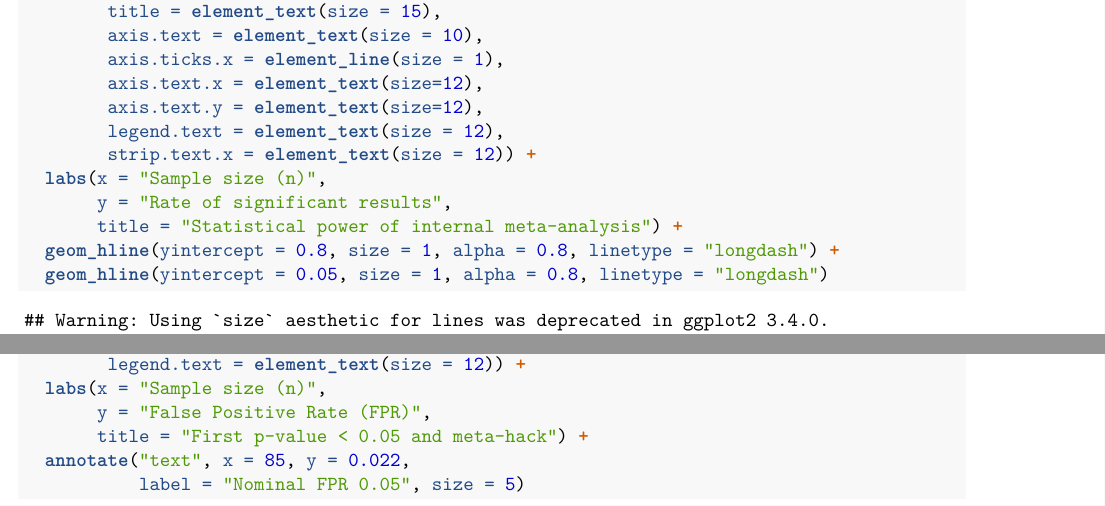
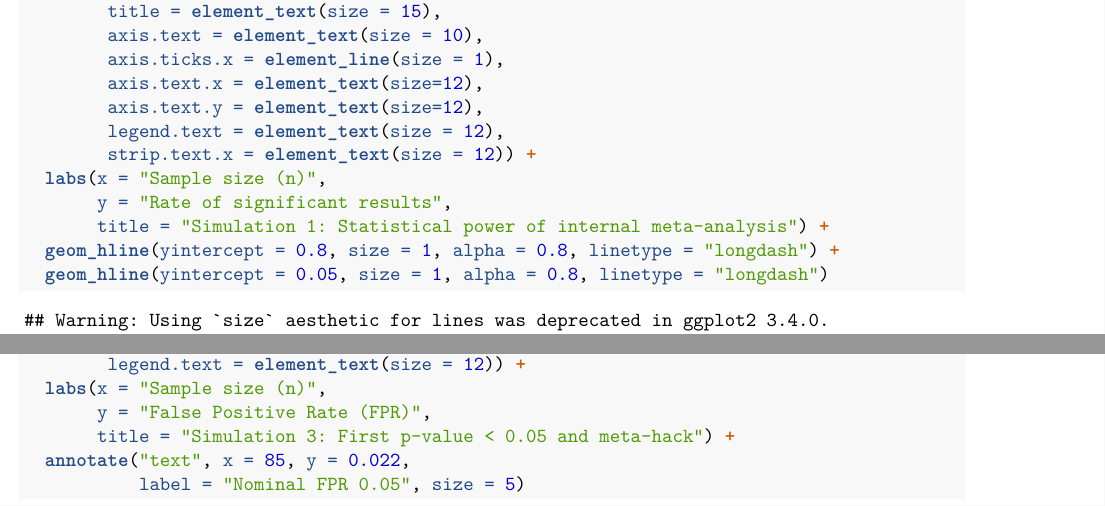
Before and after one commit to mnorrbo/diss_minimeta, an R Markdown document (simulation/minimeta_simulations.Rmd): two parts of pages 8 and 14 of 18, joined at a grey line, cut so that both start at the same text. Rendered offline with R 4.5, knitr and Pandoc, then LaTeX, with nearby package versions; both versions are drawn in the output format of the newer one; some code elsewhere in the file could not run offline.

Commit message:
fix figure title

```diff
--- a/simulation/minimeta_simulations.Rmd
+++ b/simulation/minimeta_simulations.Rmd
@@ -325,7 +325,7 @@ ggplot(power_dat, aes(n, power)) +
         strip.text.x = element_text(size = 12)) +
   labs(x = "Sample size (n)",
        y = "Rate of significant results",
-       title = "Statistical power of internal meta-analysis") +
+       title = "Simulation 1: Statistical power of internal meta-analysis") +
   geom_hline(yintercept = 0.8, size = 1, alpha = 0.8, linetype = "longdash") +
   geom_hline(yintercept = 0.05, size = 1, alpha = 0.8, linetype = "longdash")
 
@@ -561,7 +561,7 @@ ggplot(metahack_dat, aes(n, power)) +
         legend.text = element_text(size = 12)) +
   labs(x = "Sample size (n)",
        y = "False Positive Rate (FPR)",
-       title = "First p-value < 0.05 and meta-hack") +
+       title = "Simulation 3: First p-value < 0.05 and meta-hack") +
   annotate("text", x = 85, y = 0.022,
            label = "Nominal FPR 0.05", size = 5)
 
```
Also changed, not shown: simulation/minimeta_simulations.html, simulation/minimeta_simulations.pdf, simulation/minimeta_simulations.Rmd (12 more changed lines).
